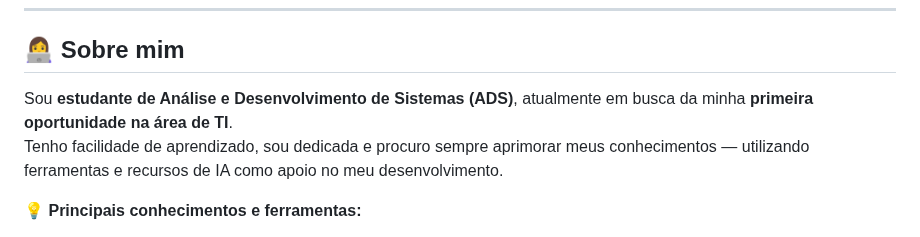
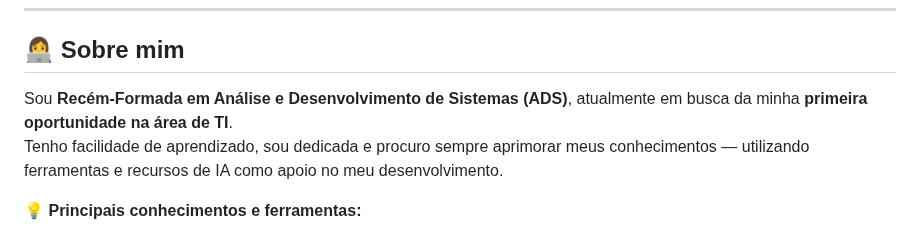
Before and after one commit to dinhapreta/curriculo-web, a Markdown page: README.md, the part around the change. GitHub-like rendering.

Commit message:
Update personal description in README
Atualização de README.md

```diff
--- a/README.md
+++ b/README.md
@@ -19,7 +19,7 @@
 
 ## 👩‍💻 Sobre mim
 
-Sou **estudante de Análise e Desenvolvimento de Sistemas (ADS)**, atualmente em busca da minha **primeira oportunidade na área de TI**.
+Sou **Recém-Formada em Análise e Desenvolvimento de Sistemas (ADS)**, atualmente em busca da minha **primeira oportunidade na área de TI**.
 Tenho facilidade de aprendizado, sou dedicada e procuro sempre aprimorar meus conhecimentos — utilizando ferramentas e recursos de IA como apoio no meu desenvolvimento.
 
 💡 **Principais conhecimentos e ferramentas:**
```
